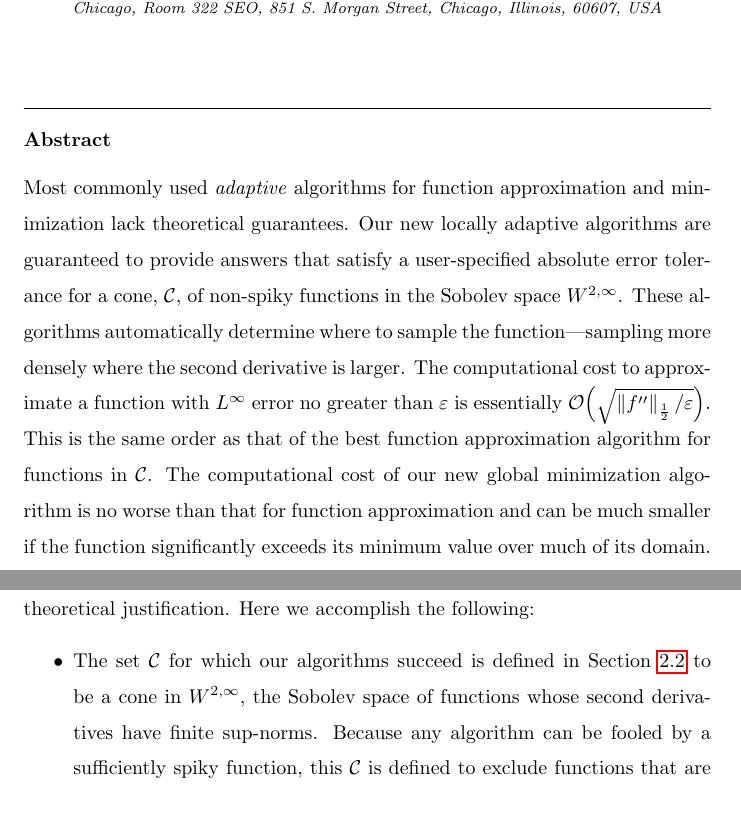
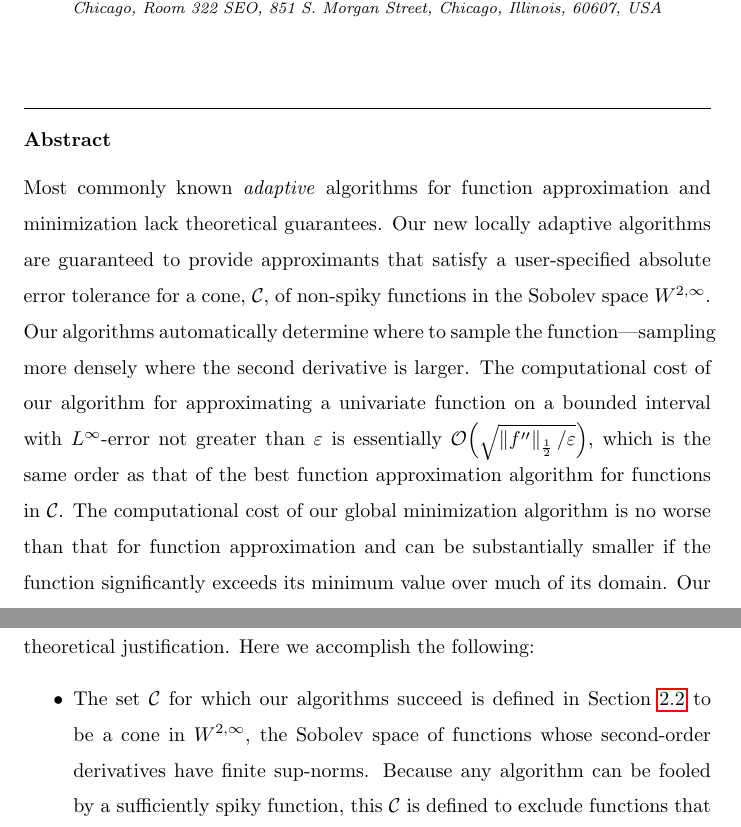
Before and after one commit to xtong5/LocalAdaptiveAppxOpt, a LaTeX paper (TraubMemorialPaper.tex): two parts of pages 1 and 2 of 36, joined at a grey line, cut so that both start at the same text. Compiled offline with pdfLaTeX.

Commit message:
Polishing up the abstract.

```diff
--- a/TraubMemorialPaper.tex
+++ b/TraubMemorialPaper.tex
@@ -132,7 +132,7 @@
 
 
 \begin{abstract}
-Most commonly used \emph{adaptive} algorithms for function approximation and minimization lack theoretical guarantees.  Our new locally adaptive algorithms are guaranteed to provide answers that satisfy a user-specified absolute error tolerance for a cone, $\cc$, of non-spiky functions in the Sobolev space $\cw^{2,\infty}$.  These algorithms automatically determine where to sample the function---sampling more densely where the second derivative is larger.  The computational cost to approximate a function with $L^{\infty}$ error no greater than $\abstol$ is essentially $\Order\Bigl(\sqrt{\norm[\frac12]{f''}/\abstol}\Bigr)$.  This is the same order as that of the best function approximation algorithm for functions in $\cc$. The computational cost of our new global minimization algorithm is no worse than that for function approximation and can be much smaller if the function significantly exceeds its minimum value over much of its domain.  Our  algorithms have been implemented in our Guaranteed Automatic Integration Library.  Numerical examples are presented to illustrate the performance of our algorithms.
+Most commonly known \emph{adaptive} algorithms for function approximation and minimization lack theoretical guarantees.  Our new locally adaptive algorithms are guaranteed to provide approximants that satisfy a user-specified absolute error tolerance for a cone, $\cc$, of non-spiky functions in the Sobolev space $\cw^{2,\infty}$.  Our algorithms automatically determine where to sample the function---sampling more densely where the second derivative is larger.  The computational cost of our algorithm for approximating a univariate function on a bounded interval with $L^{\infty}$-error not greater than $\abstol$ is essentially $\Order\Bigl(\sqrt{\norm[\frac12]{f''}/\abstol}\Bigr)$, which is the same order as that of the best function approximation algorithm for functions in $\cc$. The computational cost of our global minimization algorithm is no worse than that for function approximation and can be substantially smaller if the function significantly exceeds its minimum value over much of its domain.  Our  algorithms have been implemented in our Guaranteed Automatic Integration Library.  Numerical examples are presented to illustrate the performance of our algorithms.
 \end{abstract}
 
 \begin{keyword}
```
Also changed, not shown: TraubMemorialPaper.tex (2 more changed lines).
